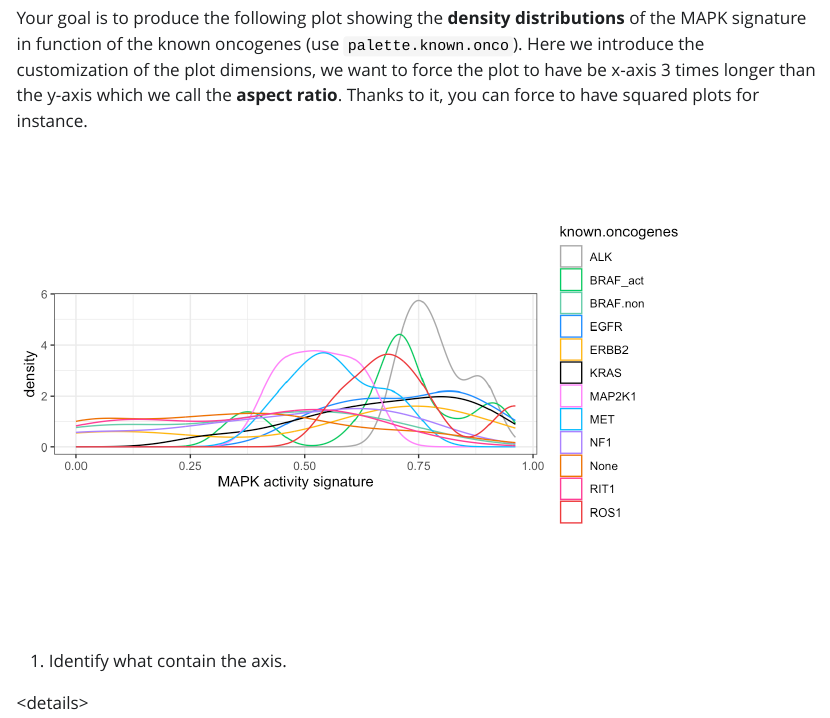
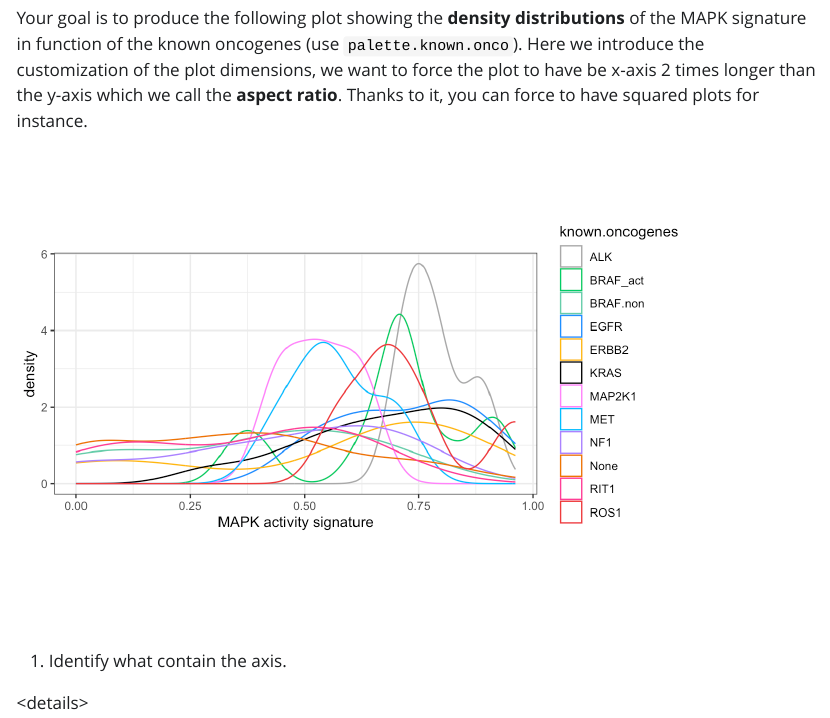
Before and after one commit to bric-bioinformatics/formation_R, a Quarto document (tuto_ggplot2.qmd): the page in a window 1100 px wide, from 16640 px down. The pictures show the output file tuto_ggplot2.html that the author committed with the source, opened offline; folded parts are opened; Quarto's library style sheets are replaced by a plain one without menus; long lines of code are wrapped.

Commit message:
density plot html

````diff
--- a/tuto_ggplot2.qmd
+++ b/tuto_ggplot2.qmd
@@ -363,7 +363,7 @@ ggplot(data = clinical, aes(x=known.oncogenes, y=signature_MAPK)) +
 
 ## Create a density plot
 
-Your goal is to produce the following plot showing the **density distributions** of the MAPK signature in function of the known oncogenes (use `palette.known.onco`). Here we introduce the customization of the plot dimensions, we want to force the plot to have be x-axis 3 times longer than the y-axis which we call the **aspect ratio**. Thanks to it, you can force to have squared plots for instance.
+Your goal is to produce the following plot showing the **density distributions** of the MAPK signature in function of the known oncogenes (use `palette.known.onco`). Here we introduce the customization of the plot dimensions, we want to force the plot to have be x-axis 2 times longer than the y-axis which we call the **aspect ratio**. Thanks to it, you can force to have squared plots for instance.
 
 ```{r, echo=FALSE}
 ggplot(data = clinical, aes(x=signature_MAPK)) +
@@ -371,7 +371,7 @@ ggplot(data = clinical, aes(x=signature_MAPK)) +
   labs(x="MAPK activity signature") +
   theme_bw() +
   scale_colour_manual(values=palette.known.onco) +
-  theme(aspect.ratio = 1/3)
+  theme(aspect.ratio = 1/2)
 ```
 
 1.  Identify what contain the axis.
````
Also changed, not shown: tuto_ggplot2.html, tuto_ggplot2_files/figure-html/unnamed-chunk-20-1.png, tuto_ggplot2_files/figure-html/unnamed-chunk-21-1.png, tuto_ggplot2_files/figure-html/unnamed-chunk-22-1.png, tuto_ggplot2_files/figure-html/unnamed-chunk-23-1.png.
